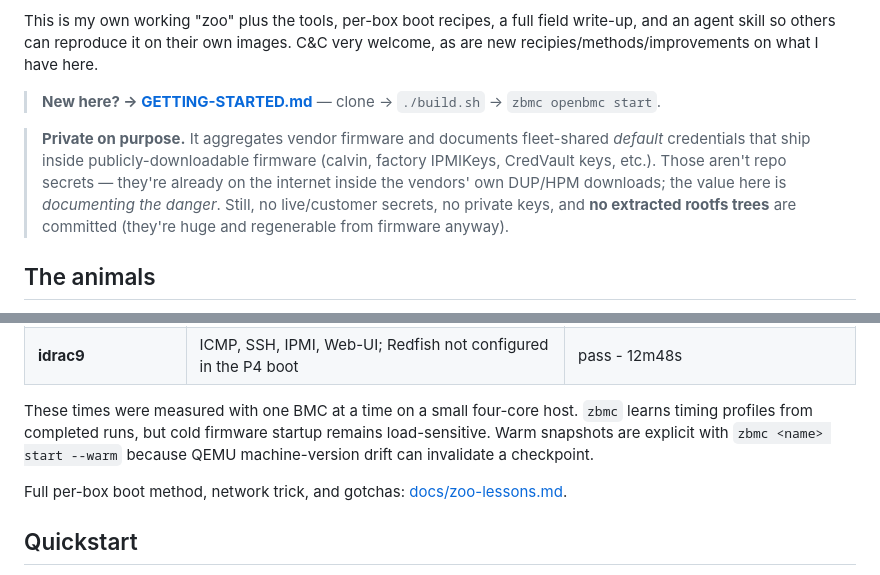
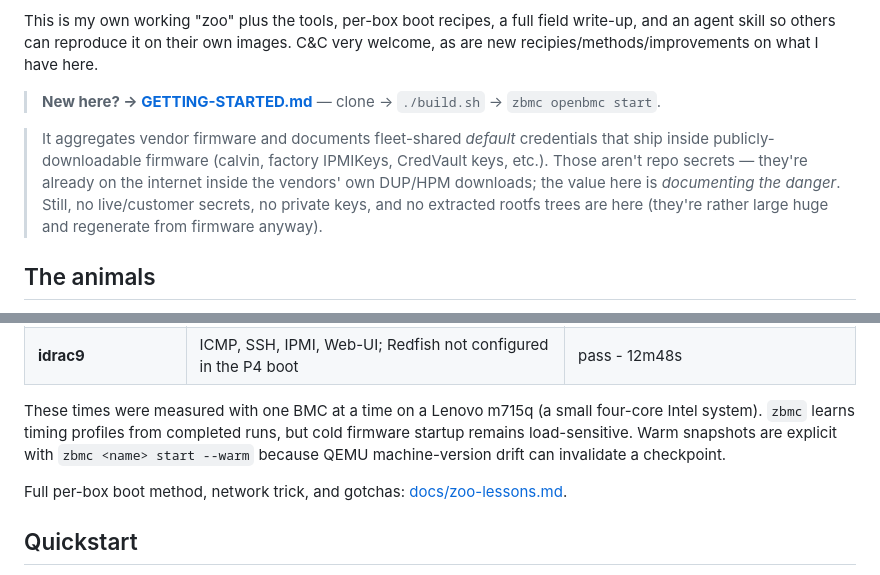
Before and after one commit to zenfish/zbmc, a Markdown page: README.md, 2 parts joined by grey strips. Rendered like a GitHub page.

```diff
--- a/README.md
+++ b/README.md
@@ -10,11 +10,11 @@ on what I have here.
 
 > **New here? → [GETTING-STARTED.md](GETTING-STARTED.md)** — clone → `./build.sh` → `zbmc openbmc start`.
 
-> **Private on purpose.** It aggregates vendor firmware and documents fleet-shared *default* credentials
+> It aggregates vendor firmware and documents fleet-shared *default* credentials
 > that ship inside publicly-downloadable firmware (calvin, factory IPMIKeys, CredVault keys, etc.). Those
 > aren't repo secrets — they're already on the internet inside the vendors' own DUP/HPM downloads; the
-> value here is *documenting the danger*. Still, no live/customer secrets, no private keys, and **no
-> extracted rootfs trees** are committed (they're huge and regenerable from firmware anyway).
+> value here is *documenting the danger*. Still, no live/customer secrets, no private keys, and no
+> extracted rootfs trees are here (they're rather large huge and regenerate from firmware anyway).
 
 ## The animals
 
@@ -34,9 +34,10 @@ it is a reproducibility baseline, not a promise that every vendor service is com
 | **supermicro-x10** | ICMP, SSH, IPMI, Redfish, Web-UI plus 60s stable hold | pass - 3m40s |
 | **idrac9** | ICMP, SSH, IPMI, Web-UI; Redfish not configured in the P4 boot | pass - 12m48s |
 
-These times were measured with one BMC at a time on a small four-core host. `zbmc` learns timing profiles
-from completed runs, but cold firmware startup remains load-sensitive. Warm snapshots are explicit with
-`zbmc <name> start --warm` because QEMU machine-version drift can invalidate a checkpoint.
+These times were measured with one BMC at a time on a Lenovo m715q (a small four-core Intel system).
+`zbmc` learns timing profiles from completed runs, but cold firmware startup remains load-sensitive.
+Warm snapshots are explicit with `zbmc <name> start --warm` because QEMU machine-version drift can
+invalidate a checkpoint.
 
 Full per-box boot method, network trick, and gotchas: [docs/zoo-lessons.md](docs/zoo-lessons.md).
 
```
